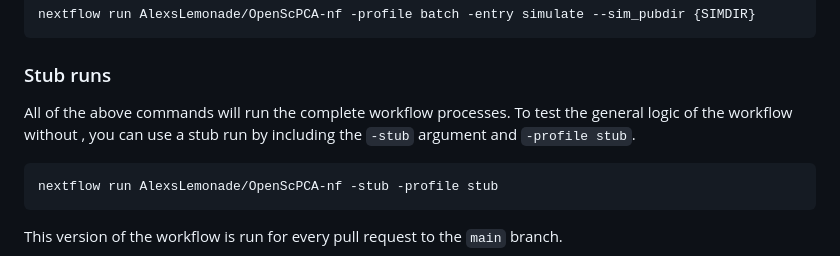
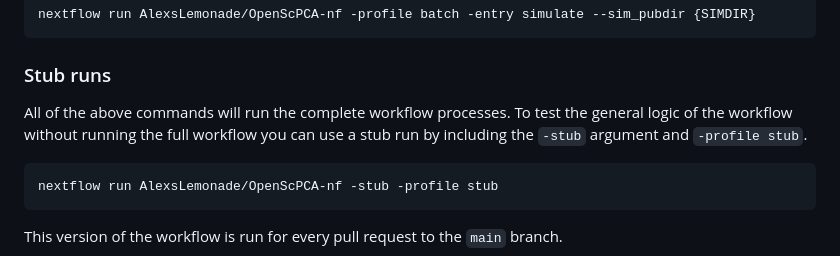
Before and after one commit to AlexsLemonade/OpenScPCA-nf, a Markdown page: README.md, the part around the change. GitHub-like rendering.

Commit message:
Update README.md
Co-authored-by: Ally Hawkins <54039191+allyhawkins@users.noreply.github.com>

````diff
--- a/README.md
+++ b/README.md
@@ -82,7 +82,7 @@ nextflow run AlexsLemonade/OpenScPCA-nf -profile batch -entry simulate --sim_pub
 ### Stub runs
 
 All of the above commands will run the complete workflow processes.
-To test the general logic of the workflow without , you can use a stub run by including the `-stub` argument and `-profile stub`.
+To test the general logic of the workflow without running the full workflow you can use a stub run by including the `-stub` argument and `-profile stub`.
 
 ```bash
 nextflow run AlexsLemonade/OpenScPCA-nf -stub -profile stub
````
